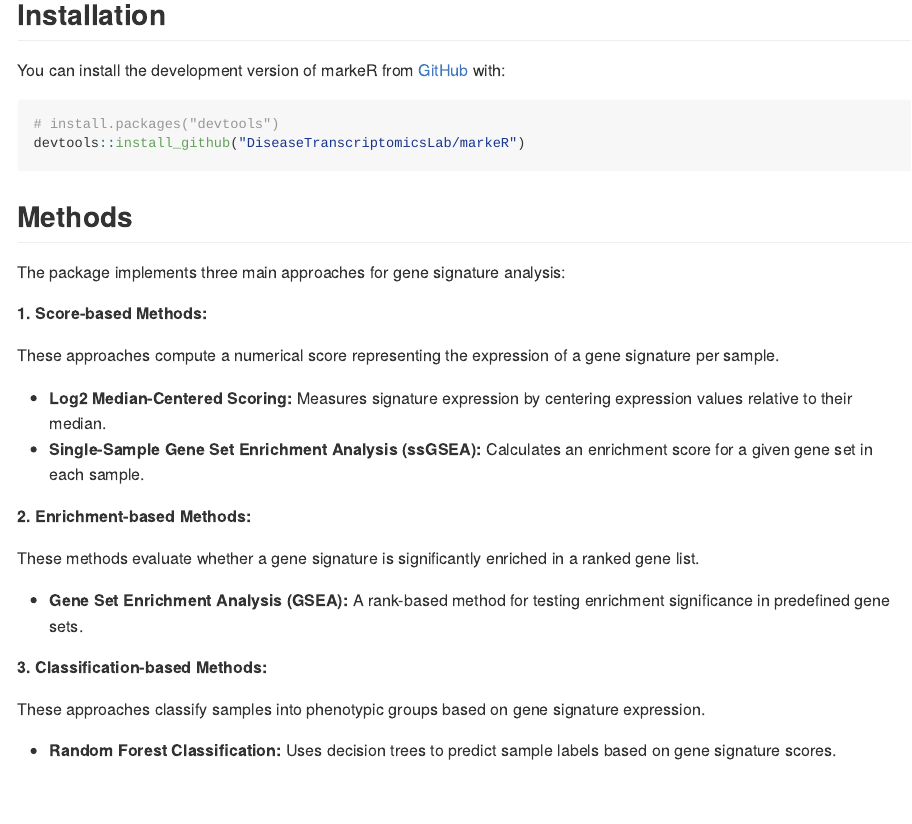
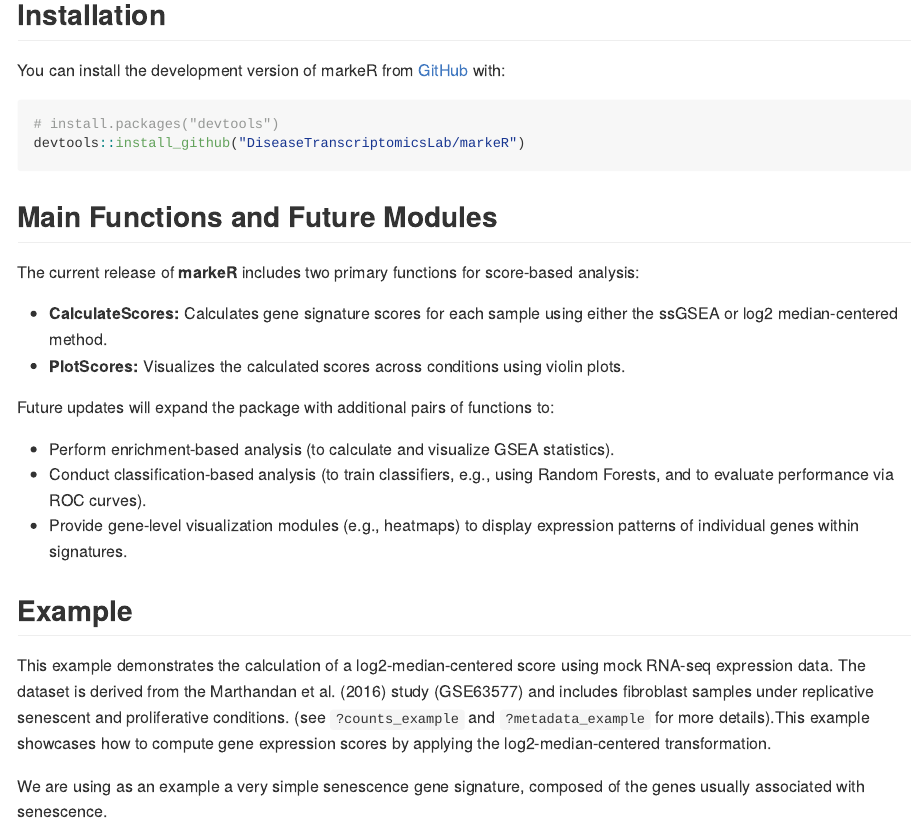
Before and after one commit to DiseaseTranscriptomicsLab/markeR, an R Markdown document (README.Rmd): the page in a window 1100 px wide, from 240 px down. The pictures show the output file README.md that the author committed with the source, drawn offline in the style of GitHub; long lines of code are wrapped; badge pictures from the web are left out.

Commit message:
update readme

````diff
--- a/README.Rmd
+++ b/README.Rmd
@@ -31,28 +31,28 @@ You can install the development version of markeR from [GitHub](https://github.c
 devtools::install_github("DiseaseTranscriptomicsLab/markeR")
 ```
 
-## Methods
+<!-- ## Methods -->
 
-The package implements three main approaches for gene signature analysis:
+<!-- The package implements three main approaches for gene signature analysis: -->
 
-**1. Score-based Methods:**
+<!-- **1. Score-based Methods:**   -->
 
-These approaches compute a numerical score representing the expression of a gene signature per sample.
+<!-- These approaches compute a numerical score representing the expression of a gene signature per sample. -->
 
-- **Log2 Median-Centered Scoring:** Measures signature expression by centering expression values relative to their median.
-- **Single-Sample Gene Set Enrichment Analysis (ssGSEA):** Calculates an enrichment score for a given gene set in each sample.
+<!-- - **Log2 Median-Centered Scoring:** Measures signature expression by centering expression values relative to their median. -->
+<!-- - **Single-Sample Gene Set Enrichment Analysis (ssGSEA):** Calculates an enrichment score for a given gene set in each sample. -->
 
-**2. Enrichment-based Methods:**
+<!-- **2. Enrichment-based Methods:**   -->
 
-These methods evaluate whether a gene signature is significantly enriched in a ranked gene list.
+<!-- These methods evaluate whether a gene signature is significantly enriched in a ranked gene list. -->
 
-- **Gene Set Enrichment Analysis (GSEA):** A rank-based method for testing enrichment significance in predefined gene sets.
+<!-- - **Gene Set Enrichment Analysis (GSEA):** A rank-based method for testing enrichment significance in predefined gene sets. -->
 
-**3. Classification-based Methods:**
+<!-- **3. Classification-based Methods:**   -->
 
-These approaches classify samples into phenotypic groups based on gene signature expression.
+<!-- These approaches classify samples into phenotypic groups based on gene signature expression. -->
 
-- **Random Forest Classification:** Uses decision trees to predict sample labels based on gene signature scores.
+<!-- - **Random Forest Classification:** Uses decision trees to predict sample labels based on gene signature scores. -->
 
 ## Main Functions and Future Modules
 
````
Also changed, not shown: README.md, 1 other file.
